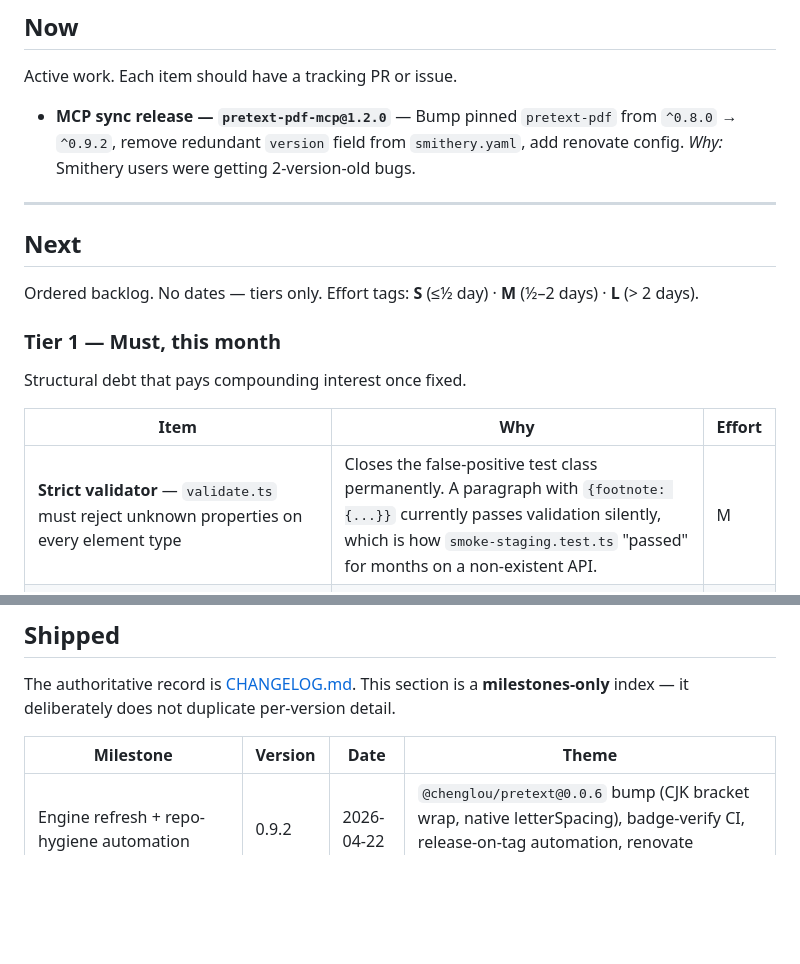
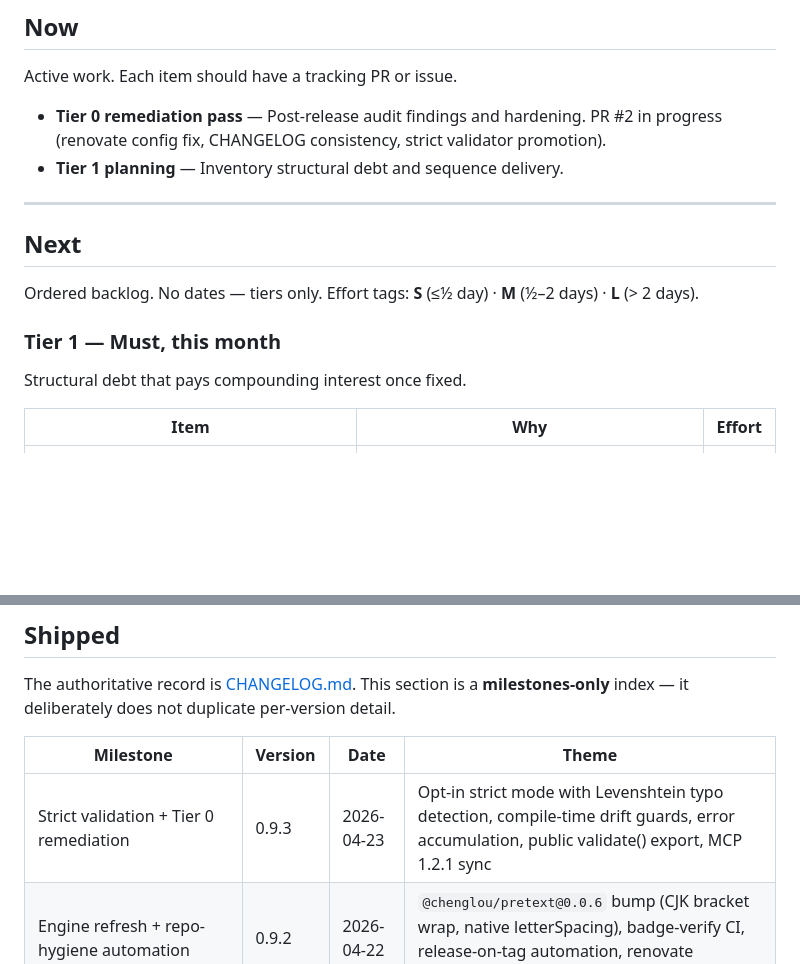
Before and after one commit to Himaan1998Y/pretext-pdf, a Markdown page: docs/ROADMAP.md, 2 parts joined by grey strips. GitHub-like rendering; blank space fills up the shorter version.

Commit message:
docs: update ROADMAP with v0.9.3 and Tier 0 completion status
- Mark 0.9.3 as shipped with strict validation milestone
- Remove 'strict validator' from Tier 1 (completed)
- Update 'Now' section to reflect Tier 0 remediation + Tier 1 planning
- Update timestamp to 2026-04-23, version to 0.9.3

```diff
--- a/docs/ROADMAP.md
+++ b/docs/ROADMAP.md
@@ -10,7 +10,8 @@ This is a **living document**. See [Update discipline](#update-discipline) at th
 
 Active work. Each item should have a tracking PR or issue.
 
-- **MCP sync release — `pretext-pdf-mcp@1.2.0`** — Bump pinned `pretext-pdf` from `^0.8.0` → `^0.9.2`, remove redundant `version` field from `smithery.yaml`, add renovate config. *Why:* Smithery users were getting 2-version-old bugs.
+- **Tier 0 remediation pass** — Post-release audit findings and hardening. PR #2 in progress (renovate config fix, CHANGELOG consistency, strict validator promotion).
+- **Tier 1 planning** — Inventory structural debt and sequence delivery.
 
 ---
 
@@ -24,7 +25,6 @@ Structural debt that pays compounding interest once fixed.
 
 | Item | Why | Effort |
 |---|---|---|
-| **Strict validator** — `validate.ts` must reject unknown properties on every element type | Closes the false-positive test class permanently. A paragraph with `{footnote: {...}}` currently passes validation silently, which is how `smoke-staging.test.ts` "passed" for months on a non-existent API. | M |
 | **Split `types.ts`** into `types-public.ts` (41 schema types) + `types-internal.ts` (pipeline types `MeasuredBlock`, `RenderedPage`, etc.) | 1,347-line file mixes two audiences with different change rates. Public schema should not churn when internals refactor. | M |
 | **Extract pipeline from `index.ts`** into new `src/pipeline.ts` | `index.ts` is 537 lines of two-pass TOC/footnote orchestration masquerading as the public entry. Contributors can't reason about the pipeline as one unit. | M |
 | **MCP: deduplicate `qrcode` + `marked` with core** | Both are bundled in the MCP wrapper AND used by core (via `qr-code` element and `/markdown` entry). Drift risk, version skew. | M |
@@ -81,6 +81,7 @@ The authoritative record is [CHANGELOG.md](../CHANGELOG.md). This section is a *
 
 | Milestone | Version | Date | Theme |
 |---|---|---|---|
+| Strict validation + Tier 0 remediation | 0.9.3 | 2026-04-23 | Opt-in strict mode with Levenshtein typo detection, compile-time drift guards, error accumulation, public validate() export, MCP 1.2.1 sync |
 | Engine refresh + repo-hygiene automation | 0.9.2 | 2026-04-22 | `@chenglou/pretext@0.0.6` bump (CJK bracket wrap, native letterSpacing), badge-verify CI, release-on-tag automation, renovate watchdog, rewritten ROADMAP |
 | Rendering-bug hardening + producer-validator contract | 0.9.1 | 2026-04-21 | Callout title split fix, rich-text leading-space preservation, narrowed internal types |
 | Feature completeness pass | 0.9.0 | 2026-04-20 | Measurement precision, validator tightening |
```
Also changed, not shown: other parts of docs/ROADMAP.md (+1 -1 lines).
